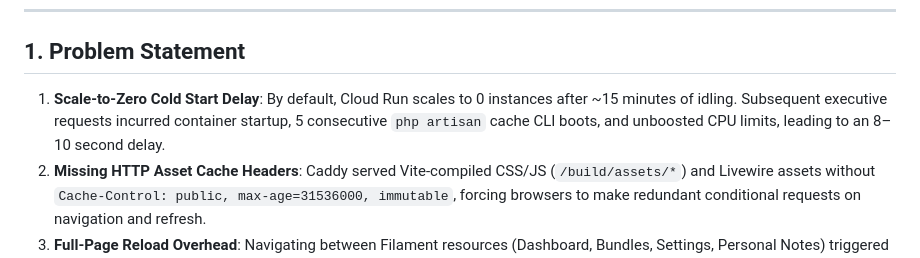
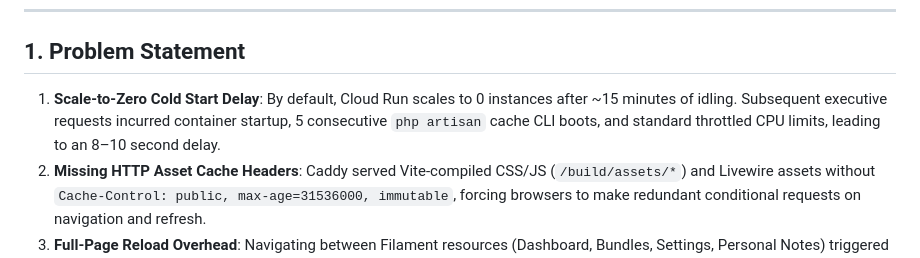
Before and after one commit to arhsmoque2/dpik-tadbir, a Markdown page: docs/adr/ADR-031-cloud-run-cold-start-and-performance-optimization.md, the part around the change. Rendered like a GitHub page.

Commit message:
docs(adr-031): fix cspell lexicon hygiene

```diff
--- a/docs/adr/ADR-031-cloud-run-cold-start-and-performance-optimization.md
+++ b/docs/adr/ADR-031-cloud-run-cold-start-and-performance-optimization.md
@@ -9,7 +9,7 @@
 
 ## 1. Problem Statement
 
-1. **Scale-to-Zero Cold Start Delay**: By default, Cloud Run scales to 0 instances after ~15 minutes of idling. Subsequent executive requests incurred container startup, 5 consecutive `php artisan` cache CLI boots, and unboosted CPU limits, leading to an 8–10 second delay.
+1. **Scale-to-Zero Cold Start Delay**: By default, Cloud Run scales to 0 instances after ~15 minutes of idling. Subsequent executive requests incurred container startup, 5 consecutive `php artisan` cache CLI boots, and standard throttled CPU limits, leading to an 8–10 second delay.
 2. **Missing HTTP Asset Cache Headers**: Caddy served Vite-compiled CSS/JS (`/build/assets/*`) and Livewire assets without `Cache-Control: public, max-age=31536000, immutable`, forcing browsers to make redundant conditional requests on navigation and refresh.
 3. **Full-Page Reload Overhead**: Navigating between Filament resources (Dashboard, Bundles, Settings, Personal Notes) triggered full HTML document reloads and asset re-evaluations, degrading perceived snappiness.
 4. **Settings Persistence Reversion**: When an executive saved AI API keys, favorite models, or mail credentials in `ExecutiveSettings` and clicked "Settings" on the navigation bar, the settings appeared to reset to empty/defaults because `AutoLoginBypassMiddleware` unconditionally overwrote authenticated sessions with the first seeded super admin account on every request when `auth.enabled` was unset.
```
